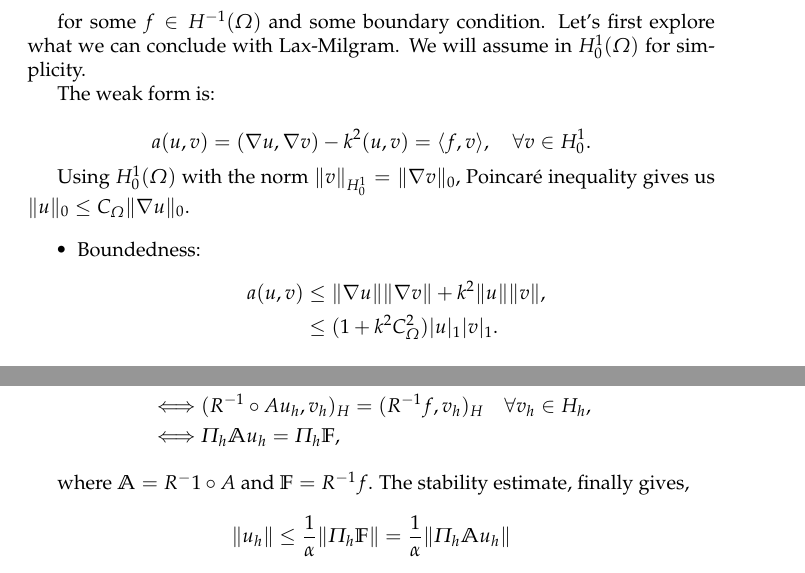
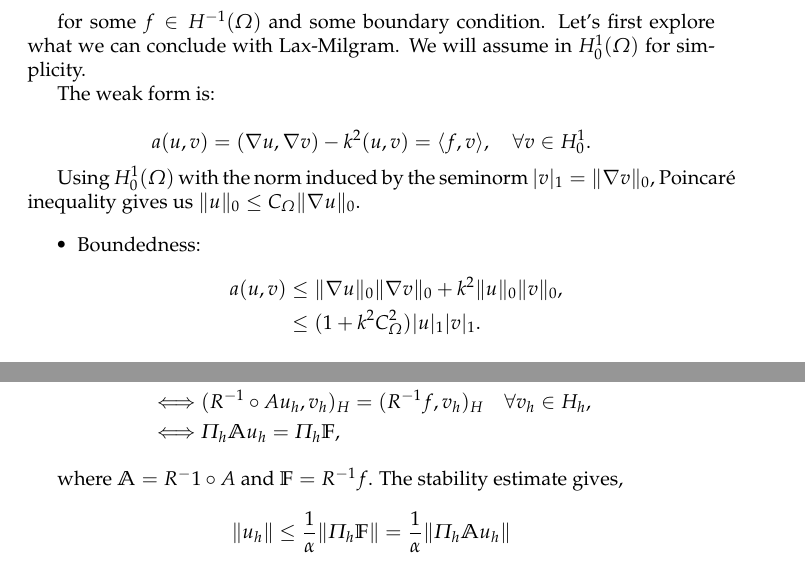
Before and after one commit to nabw/IMT3801, a LaTeX document (main.tex, which reads danilo.tex): two parts of pages 24 and 26 of 29, joined at a grey line, cut so that both start at the same text. Compiled offline with pdfLaTeX.

Commit message:
Fixed mistakes

```diff
--- a/danilo.tex
+++ b/danilo.tex
@@ -19,12 +19,12 @@ The weak form is:
 a(u,v) = (\nabla u, \nabla v) - k^2(u,v) = \langle f, v\rangle, \quad \forall v\in H_0^1.
 \]
 
-Using $H_0^1(\Omega)$ with the norm $\|v\|_{H^1_0} = \|\nabla v\|_0$, Poincaré inequality gives us $\|u\|_0\leq C_{\Omega}\|\nabla u\|_0$.
+Using $H_0^1(\Omega)$ with the norm induced by the seminorm $|v|_1 = \|\nabla v\|_0$, Poincaré inequality gives us $\|u\|_0\leq C_{\Omega}\|\nabla u\|_0$.
 
 \begin{itemize}
     \item Boundedness:
     \begin{align*}
-        a(u,v) &\leq \|\nabla u\|\|\nabla v\| + k^2\|u\|\|v\|,\\
+        a(u,v) &\leq \|\nabla u\|_0\|\nabla v\|_0 + k^2\|u\|_0\|v\|_0,\\
         &\leq (1+k^2C_\Omega^2)|u|_1|v|_1.
     \end{align*}
 
@@ -132,7 +132,7 @@ Also:
     \iff &\Pi_h\mathbb{A}u_h = \Pi_h\mathbb{F},
 \end{align*}
 
-where $\mathbb{A} = R^-1\circ A$ and $\mathbb{F} = R^{-1}f$. The stability estimate, finally gives,
+where $\mathbb{A} = R^-1\circ A$ and $\mathbb{F} = R^{-1}f$. The stability estimate gives,
 
 \[\|u_h\| \leq\frac{1}{\alpha}\|\Pi_h\mathbb{F}\| = \frac{1}{\alpha}\|\Pi_h\mathbb{A} u_h\|\].
 
```
Also changed, not shown: main.tex (+2 -2 lines), danilo.tex (4 more changed lines).
